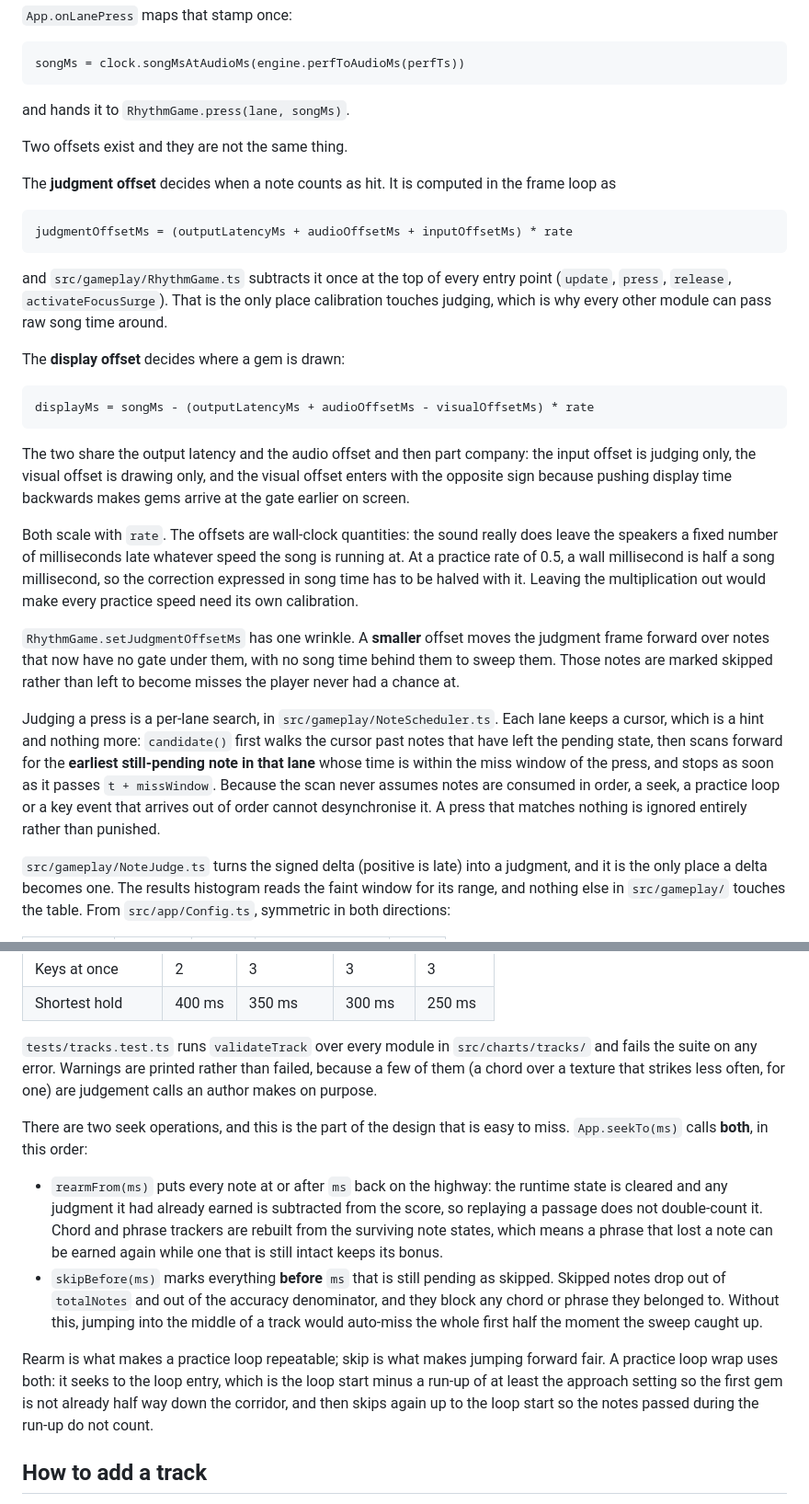
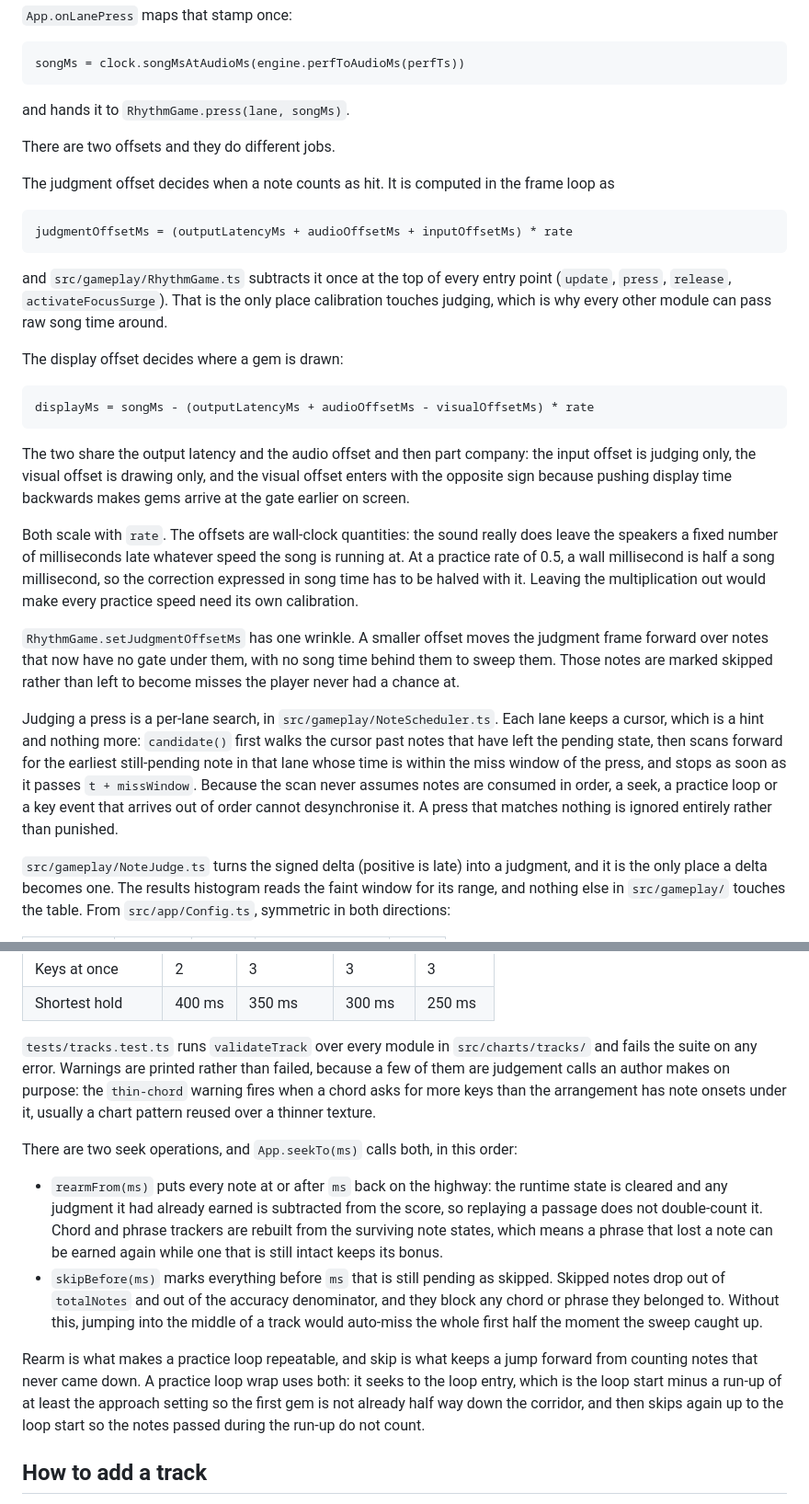
Before and after one commit to naltinbas/VirtuosoCircuit, a Markdown page: README.md, 2 parts joined by grey strips. Shown at 92% size. GitHub-like rendering.

````diff
--- a/README.md
+++ b/README.md
@@ -81,9 +81,9 @@ songMs = clock.songMsAtAudioMs(engine.perfToAudioMs(perfTs))
 
 and hands it to `RhythmGame.press(lane, songMs)`.
 
-Two offsets exist and they are not the same thing.
+There are two offsets and they do different jobs.
 
-The **judgment offset** decides when a note counts as hit. It is computed in the frame loop as
+The judgment offset decides when a note counts as hit. It is computed in the frame loop as
 
 ```
 judgmentOffsetMs = (outputLatencyMs + audioOffsetMs + inputOffsetMs) * rate
@@ -91,7 +91,7 @@ judgmentOffsetMs = (outputLatencyMs + audioOffsetMs + inputOffsetMs) * rate
 
 and `src/gameplay/RhythmGame.ts` subtracts it once at the top of every entry point (`update`, `press`, `release`, `activateFocusSurge`). That is the only place calibration touches judging, which is why every other module can pass raw song time around.
 
-The **display offset** decides where a gem is drawn:
+The display offset decides where a gem is drawn:
 
 ```
 displayMs = songMs - (outputLatencyMs + audioOffsetMs - visualOffsetMs) * rate
@@ -101,9 +101,9 @@ The two share the output latency and the audio offset and then part company: the
 
 Both scale with `rate`. The offsets are wall-clock quantities: the sound really does leave the speakers a fixed number of milliseconds late whatever speed the song is running at. At a practice rate of 0.5, a wall millisecond is half a song millisecond, so the correction expressed in song time has to be halved with it. Leaving the multiplication out would make every practice speed need its own calibration.
 
-`RhythmGame.setJudgmentOffsetMs` has one wrinkle. A **smaller** offset moves the judgment frame forward over notes that now have no gate under them, with no song time behind them to sweep them. Those notes are marked skipped rather than left to become misses the player never had a chance at.
+`RhythmGame.setJudgmentOffsetMs` has one wrinkle. A smaller offset moves the judgment frame forward over notes that now have no gate under them, with no song time behind them to sweep them. Those notes are marked skipped rather than left to become misses the player never had a chance at.
 
-Judging a press is a per-lane search, in `src/gameplay/NoteScheduler.ts`. Each lane keeps a cursor, which is a hint and nothing more: `candidate()` first walks the cursor past notes that have left the pending state, then scans forward for the **earliest still-pending note in that lane** whose time is within the miss window of the press, and stops as soon as it passes `t + missWindow`. Because the scan never assumes notes are consumed in order, a seek, a practice loop or a key event that arrives out of order cannot desynchronise it. A press that matches nothing is ignored entirely rather than punished.
+Judging a press is a per-lane search, in `src/gameplay/NoteScheduler.ts`. Each lane keeps a cursor, which is a hint and nothing more: `candidate()` first walks the cursor past notes that have left the pending state, then scans forward for the earliest still-pending note in that lane whose time is within the miss window of the press, and stops as soon as it passes `t + missWindow`. Because the scan never assumes notes are consumed in order, a seek, a practice loop or a key event that arrives out of order cannot desynchronise it. A press that matches nothing is ignored entirely rather than punished.
 
 `src/gameplay/NoteJudge.ts` turns the signed delta (positive is late) into a judgment, and it is the only place a delta becomes one. The results histogram reads the faint window for its range, and nothing else in `src/gameplay/` touches the table. From `src/app/Config.ts`, symmetric in both directions:
 
@@ -160,14 +160,14 @@ The density limits are per difficulty, from `DENSITY_LIMITS` in `src/app/Config.
 | Keys at once | 2 | 3 | 3 | 3 |
 | Shortest hold | 400 ms | 350 ms | 300 ms | 250 ms |
 
-`tests/tracks.test.ts` runs `validateTrack` over every module in `src/charts/tracks/` and fails the suite on any error. Warnings are printed rather than failed, because a few of them (a chord over a texture that strikes less often, for one) are judgement calls an author makes on purpose.
+`tests/tracks.test.ts` runs `validateTrack` over every module in `src/charts/tracks/` and fails the suite on any error. Warnings are printed rather than failed, because a few of them are judgement calls an author makes on purpose: the `thin-chord` warning fires when a chord asks for more keys than the arrangement has note onsets under it, usually a chart pattern reused over a thinner texture.
 
-There are two seek operations, and this is the part of the design that is easy to miss. `App.seekTo(ms)` calls **both**, in this order:
+There are two seek operations, and `App.seekTo(ms)` calls both, in this order:
 
 - `rearmFrom(ms)` puts every note at or after `ms` back on the highway: the runtime state is cleared and any judgment it had already earned is subtracted from the score, so replaying a passage does not double-count it. Chord and phrase trackers are rebuilt from the surviving note states, which means a phrase that lost a note can be earned again while one that is still intact keeps its bonus.
-- `skipBefore(ms)` marks everything **before** `ms` that is still pending as skipped. Skipped notes drop out of `totalNotes` and out of the accuracy denominator, and they block any chord or phrase they belonged to. Without this, jumping into the middle of a track would auto-miss the whole first half the moment the sweep caught up.
+- `skipBefore(ms)` marks everything before `ms` that is still pending as skipped. Skipped notes drop out of `totalNotes` and out of the accuracy denominator, and they block any chord or phrase they belonged to. Without this, jumping into the middle of a track would auto-miss the whole first half the moment the sweep caught up.
 
-Rearm is what makes a practice loop repeatable; skip is what makes jumping forward fair. A practice loop wrap uses both: it seeks to the loop entry, which is the loop start minus a run-up of at least the approach setting so the first gem is not already half way down the corridor, and then skips again up to the loop start so the notes passed during the run-up do not count.
+Rearm is what makes a practice loop repeatable, and skip is what keeps a jump forward from counting notes that never came down. A practice loop wrap uses both: it seeks to the loop entry, which is the loop start minus a run-up of at least the approach setting so the first gem is not already half way down the corridor, and then skips again up to the loop start so the notes passed during the run-up do not count.
 
 ## How to add a track
 
````
Also changed, not shown: other parts of README.md (+24 -24 lines).
